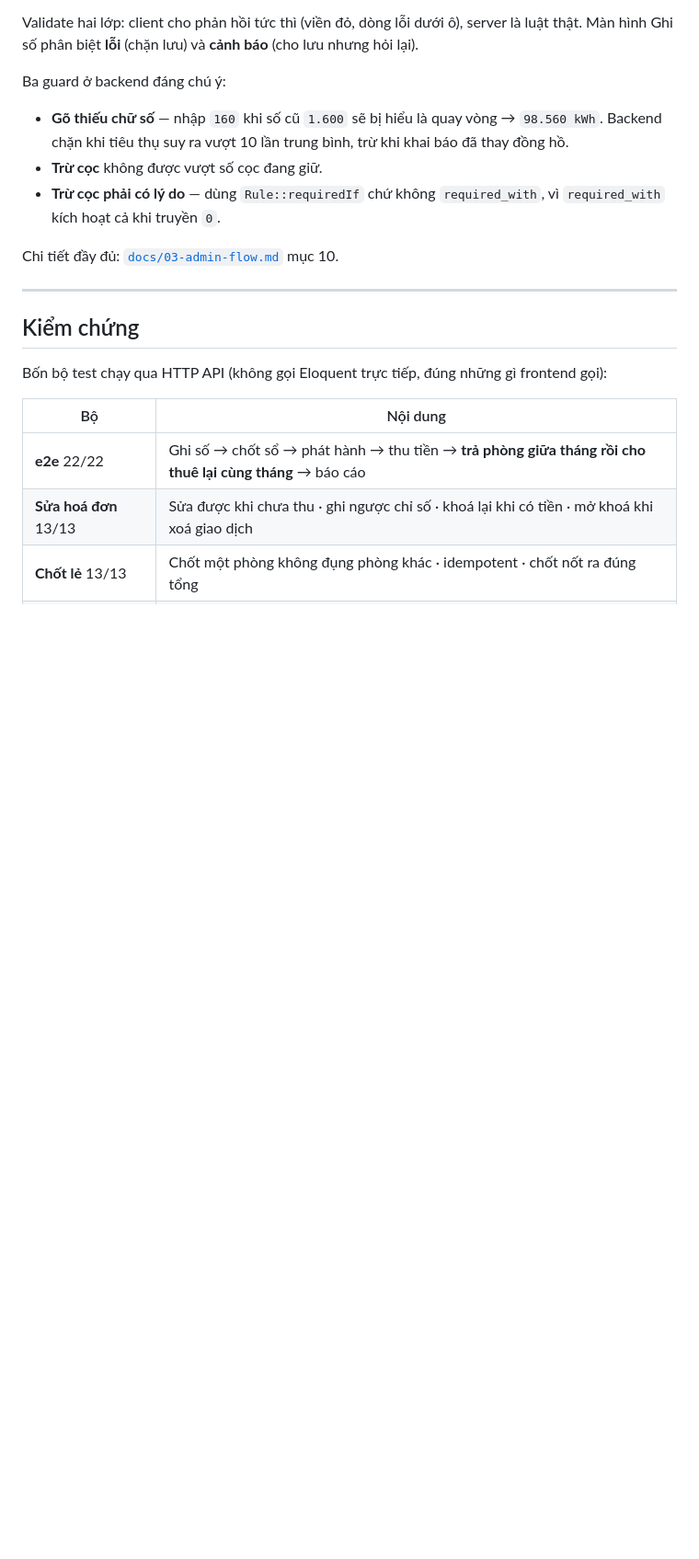
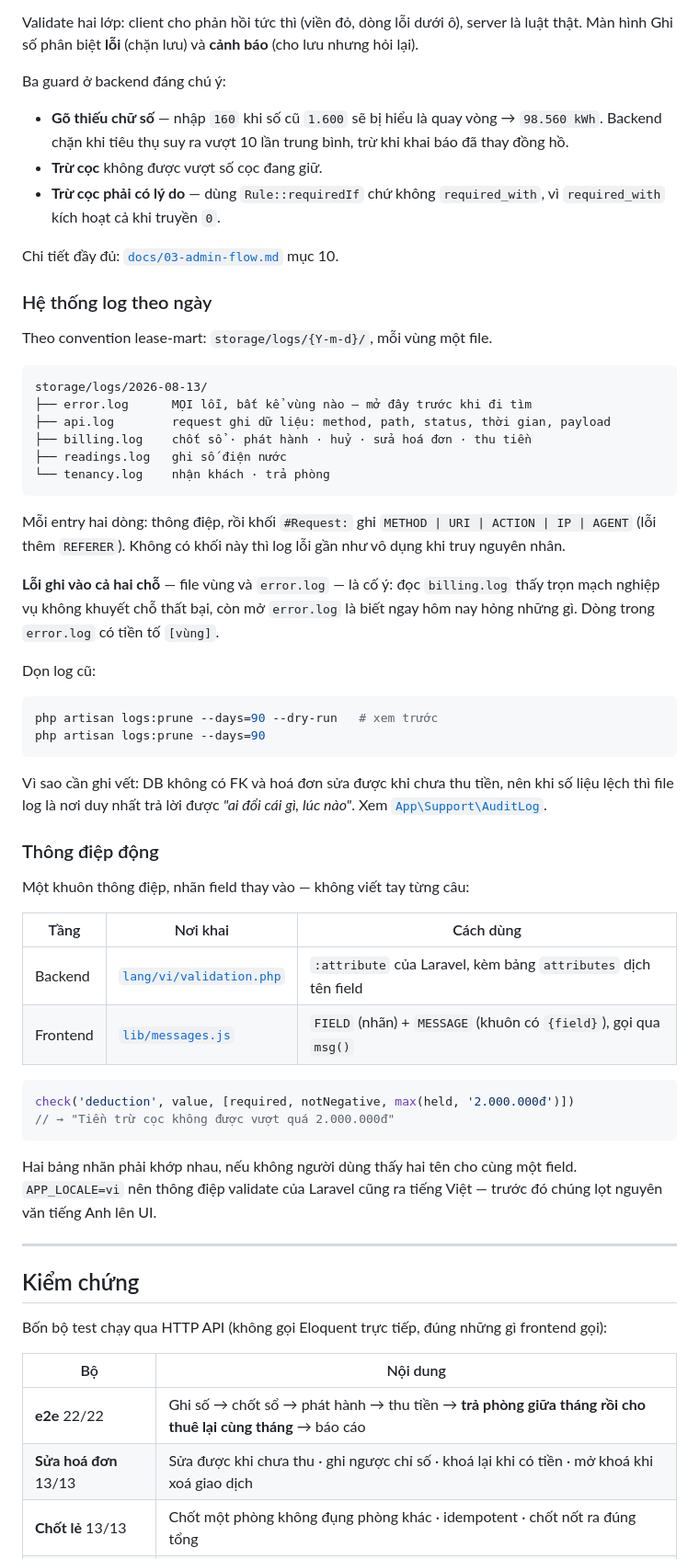
Before and after one commit to manhtddz/my_lease, a Markdown page: README.md, the part around one of its changes. Shown at 92% size. GitHub-like rendering; blank space fills up the shorter version.

````diff
--- a/README.md
+++ b/README.md
@@ -164,6 +187,55 @@ Ba guard ở backend đáng chú ý:
 
 Chi tiết đầy đủ: [`docs/03-admin-flow.md`](docs/03-admin-flow.md) mục 10.
 
+### Hệ thống log theo ngày
+
+Theo convention lease-mart: `storage/logs/{Y-m-d}/`, mỗi vùng một file.
+
+```
+storage/logs/2026-08-13/
+├── error.log      MỌI lỗi, bất kể vùng nào — mở đây trước khi đi tìm
+├── api.log        request ghi dữ liệu: method, path, status, thời gian, payload
+├── billing.log    chốt sổ · phát hành · huỷ · sửa hoá đơn · thu tiền
+├── readings.log   ghi số điện nước
+└── tenancy.log    nhận khách · trả phòng
+```
+
+Mỗi entry hai dòng: thông điệp, rồi khối `#Request:` ghi `METHOD | URI | ACTION | IP | AGENT`
+(lỗi thêm `REFERER`). Không có khối này thì log lỗi gần như vô dụng khi truy nguyên nhân.
+
+**Lỗi ghi vào cả hai chỗ** — file vùng và `error.log` — là cố ý: đọc `billing.log` thấy trọn
+mạch nghiệp vụ không khuyết chỗ thất bại, còn mở `error.log` là biết ngay hôm nay hỏng những gì.
+Dòng trong `error.log` có tiền tố `[vùng]`.
+
+Dọn log cũ:
+
+```bash
+php artisan logs:prune --days=90 --dry-run   # xem trước
+php artisan logs:prune --days=90
+```
+
+Vì sao cần ghi vết: DB không có FK và hoá đơn sửa được khi chưa thu tiền, nên khi số liệu lệch
+thì file log là nơi duy nhất trả lời được *"ai đổi cái gì, lúc nào"*. Xem
+[`App\Support\AuditLog`](backend/app/Support/AuditLog.php).
+
+### Thông điệp động
+
+Một khuôn thông điệp, nhãn field thay vào — không viết tay từng câu:
+
+| Tầng | Nơi khai | Cách dùng |
+|---|---|---|
+| Backend | [`lang/vi/validation.php`](backend/lang/vi/validation.php) | `:attribute` của Laravel, kèm bảng `attributes` dịch tên field |
+| Frontend | [`lib/messages.js`](frontend/src/lib/messages.js) | `FIELD` (nhãn) + `MESSAGE` (khuôn có `{field}`), gọi qua `msg()` |
+
+```js
+check('deduction', value, [required, notNegative, max(held, '2.000.000đ')])
+// → "Tiền trừ cọc không được vượt quá 2.000.000đ"
+```
+
+Hai bảng nhãn phải khớp nhau, nếu không người dùng thấy hai tên cho cùng một field.
+`APP_LOCALE=vi` nên thông điệp validate của Laravel cũng ra tiếng Việt — trước đó chúng lọt
+nguyên văn tiếng Anh lên UI.
+
 ---
 
 ## Kiểm chứng
````
Also changed, not shown: other parts of README.md (+47 -24 lines), docs/04-setup-herd.md (added, +210 -0 lines).
